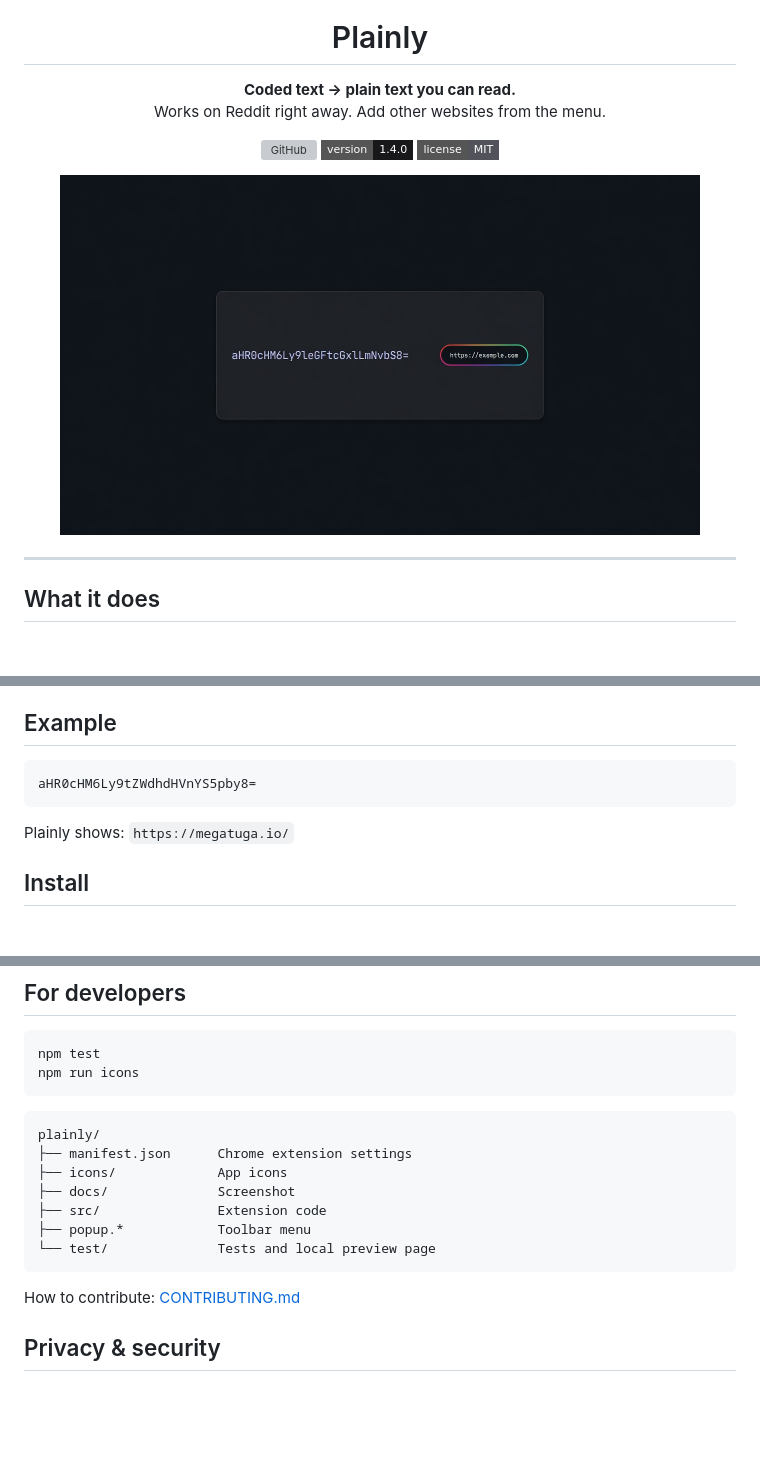
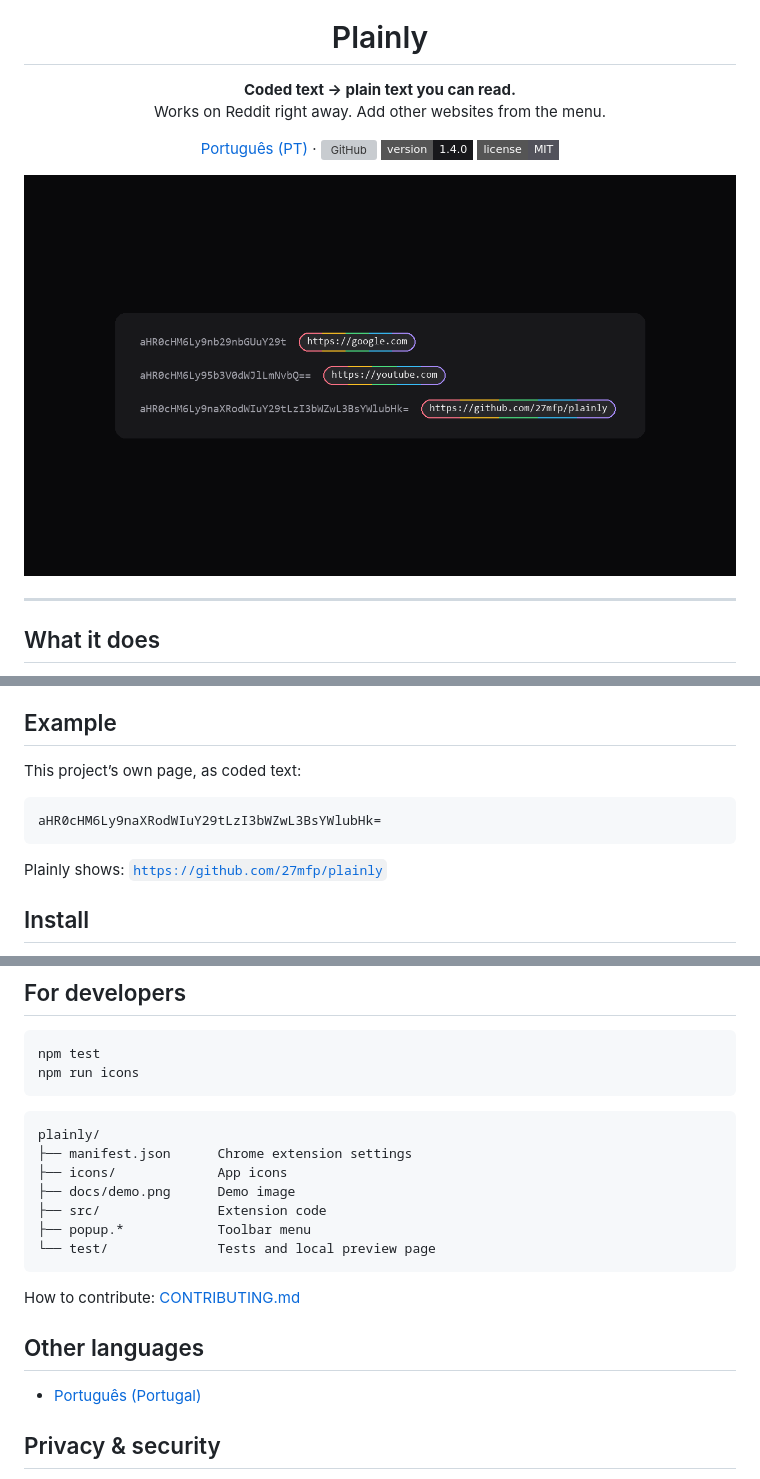
Before and after one commit to 27mfp/plainly, a Markdown page: README.md, 3 parts joined by grey strips. Drawn GitHub-style; pictures changed too: docs/demo-v2.png (added), docs/screenshot.png; badges without logos; blank space fills up the shorter version; grey boxes are pictures that could not be loaded.

````diff
--- a/README.md
+++ b/README.md
@@ -10,13 +10,15 @@
 </p>
 
 <p align="center">
+  <a href="./README.pt-PT.md">Português (PT)</a>
+  ·
   <a href="https://github.com/27mfp/plainly"><img alt="GitHub" src="https://img.shields.io/badge/github-27mfp%2Fplainly-18181b?style=flat-square" /></a>
   <img alt="Version" src="https://img.shields.io/badge/version-1.4.0-18181b?style=flat-square" />
   <img alt="License" src="https://img.shields.io/badge/license-MIT-52525b?style=flat-square" />
 </p>
 
 <p align="center">
-  <img src="docs/screenshot.png" alt="Coded line with plain text next to it" width="640" />
+  <img src="docs/demo-v2.png" alt="Coded lines decoded to Google, YouTube, and this repo" width="720" />
 </p>
 
 ---
@@ -33,11 +35,13 @@ Some posts hide links or messages as long coded strings. **Plainly** finds them
 
 ## Example
 
+This project’s own page, as coded text:
+
 ```text
-aHR0cHM6Ly9tZWdhdHVnYS5pby8=
+aHR0cHM6Ly9naXRodWIuY29tLzI3bWZwL3BsYWlubHk=
 ```
 
-Plainly shows: `https://megatuga.io/`
+Plainly shows: [`https://github.com/27mfp/plainly`](https://github.com/27mfp/plainly)
 
 ## Install
 
@@ -74,13 +78,17 @@ npm run icons
 plainly/
 ├── manifest.json      Chrome extension settings
 ├── icons/             App icons
-├── docs/              Screenshot
+├── docs/demo.png      Demo image
 ├── src/               Extension code
 ├── popup.*            Toolbar menu
 └── test/              Tests and local preview page
 ```
 
 How to contribute: [CONTRIBUTING.md](./CONTRIBUTING.md)
+
+## Other languages
+
+- [Português (Portugal)](./README.pt-PT.md)
 
 ## Privacy & security
 
````
Also changed, not shown: README.pt-PT.md (added, +84 -0 lines), docs/demo.png (added), docs/screenshot.jpg.
